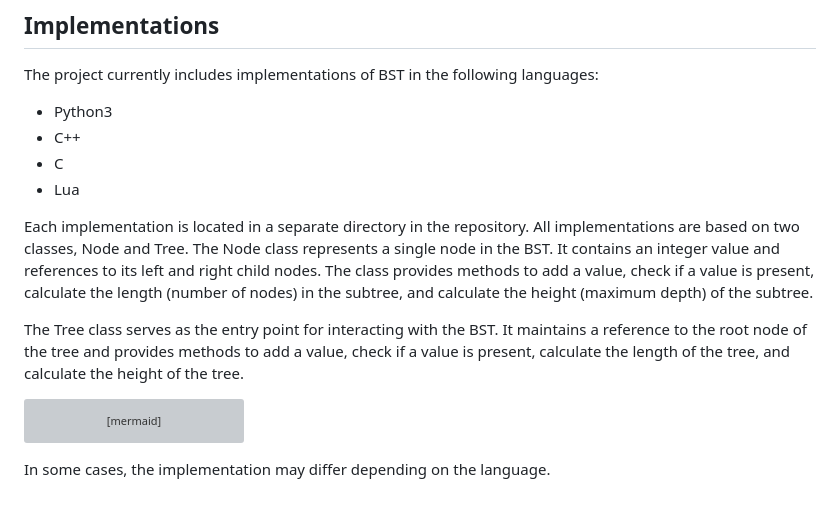
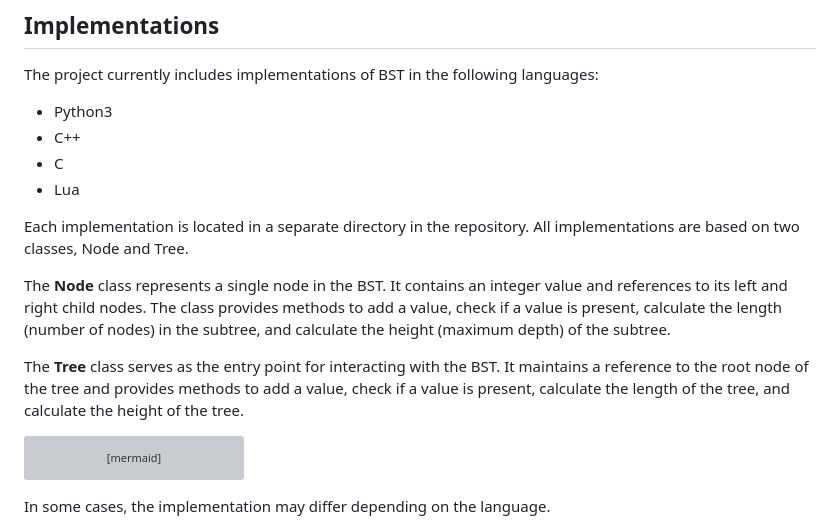
Before and after one commit to KaiserMovet/BST_100, a Markdown page: README.md, the part around the change. Rendered like a GitHub page; blank space fills up the shorter version; grey boxes are pictures that could not be loaded.

````diff
--- a/README.md
+++ b/README.md
@@ -15,9 +15,10 @@ The project currently includes implementations of BST in the following languages
 
 Each implementation is located in a separate directory in the repository.
 All implementations are based on two classes, Node and Tree.
-The Node class represents a single node in the BST. It contains an integer value and references to its left and right child nodes. The class provides methods to add a value, check if a value is present, calculate the length (number of nodes) in the subtree, and calculate the height (maximum depth) of the subtree.
 
-The Tree class serves as the entry point for interacting with the BST. It maintains a reference to the root node of the tree and provides methods to add a value, check if a value is present, calculate the length of the tree, and calculate the height of the tree.
+The **Node** class represents a single node in the BST. It contains an integer value and references to its left and right child nodes. The class provides methods to add a value, check if a value is present, calculate the length (number of nodes) in the subtree, and calculate the height (maximum depth) of the subtree.
+
+The **Tree** class serves as the entry point for interacting with the BST. It maintains a reference to the root node of the tree and provides methods to add a value, check if a value is present, calculate the length of the tree, and calculate the height of the tree.
 
 ```mermaid
 classDiagram
````
